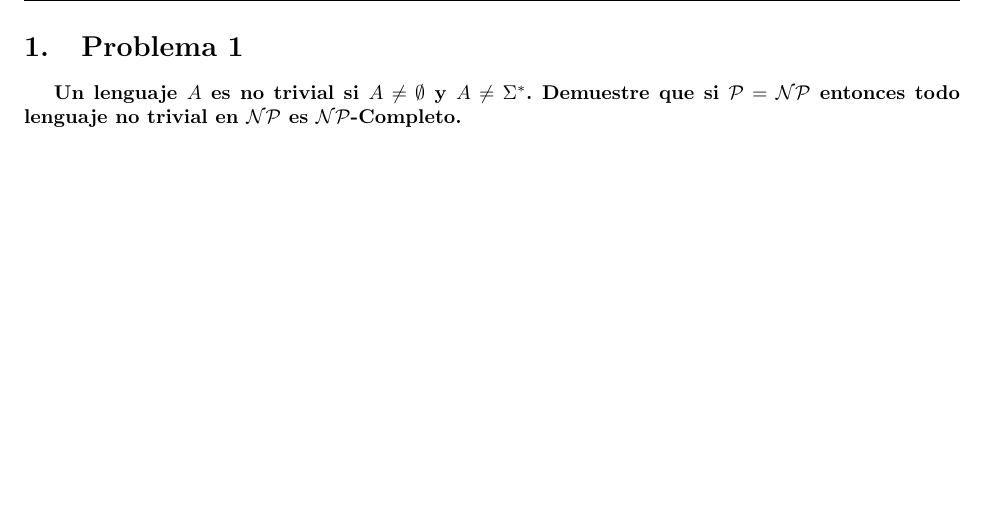
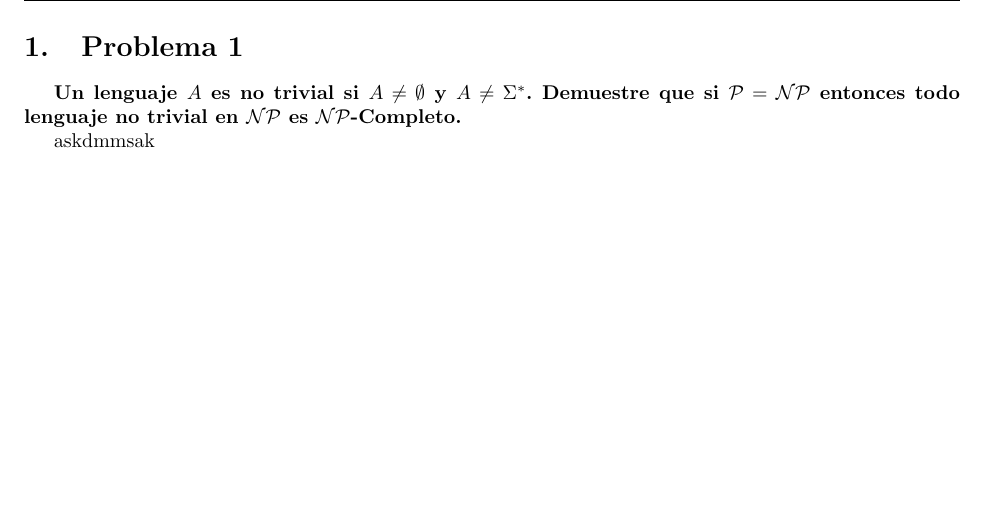
Before and after one commit to gabrieldelaparra/CC3102, a LaTeX problem sheet (Tarea 3/Tarea3 - Gabriel De La Parra.tex): part of page 3 of 3, cut so that both start at the same text. Compiled offline with pdfLaTeX.

Commit message:
Tarea3 modified

```diff
--- a/Tarea 3/Tarea3 - Gabriel De La Parra.tex
+++ b/Tarea 3/Tarea3 - Gabriel De La Parra.tex
@@ -55,5 +55,6 @@
 \section{Problema 1}
 \textbf{Un lenguaje $A$ es no trivial si $A\neq\emptyset$ y $A\neq\Sigma^{*}$. Demuestre que si $\mathcal{P} = \mathcal{NP}$ entonces todo lenguaje no trivial en $\mathcal{NP}$ es $\mathcal{NP}$-Completo.}
 
+askdmmsak
 
 \end{document}
```
